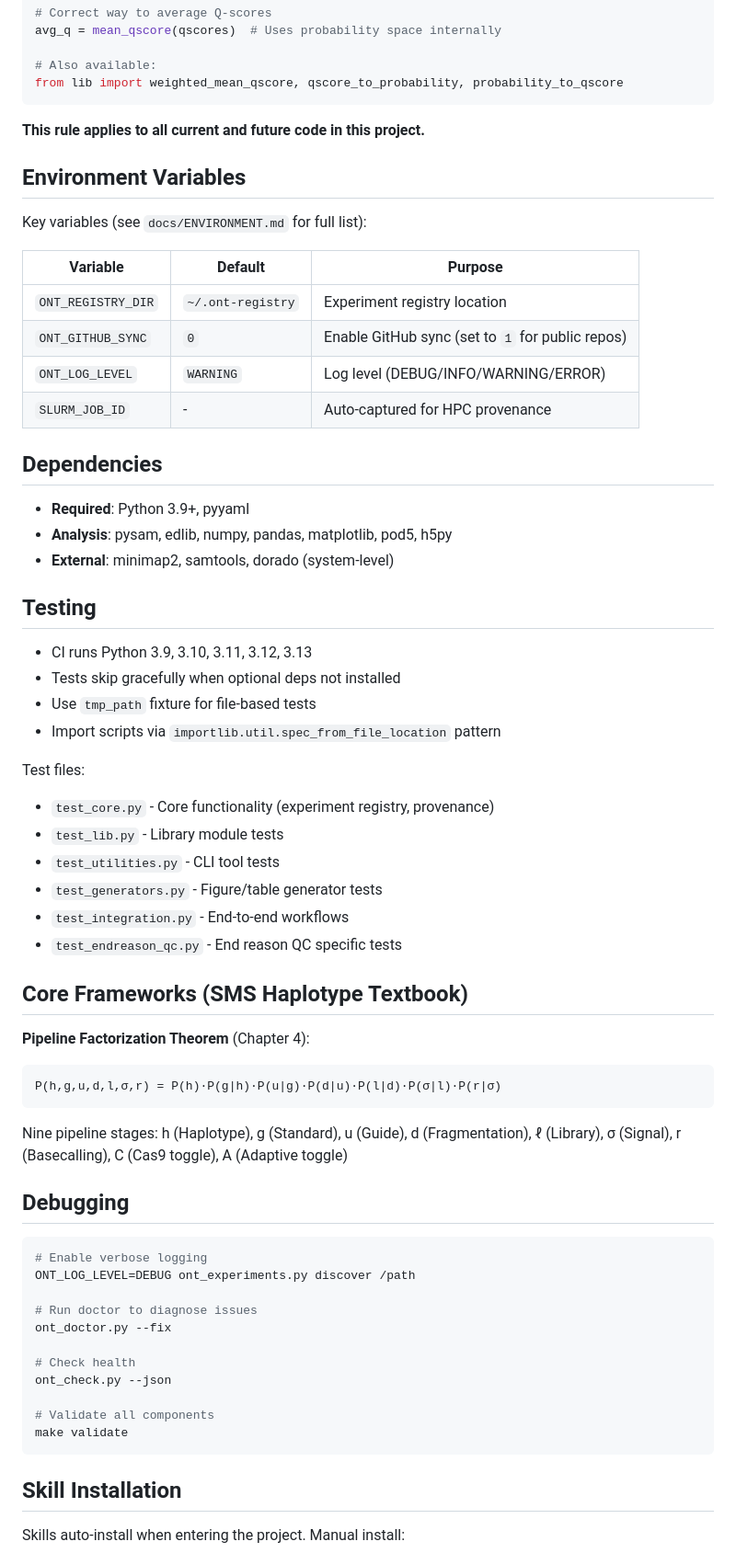
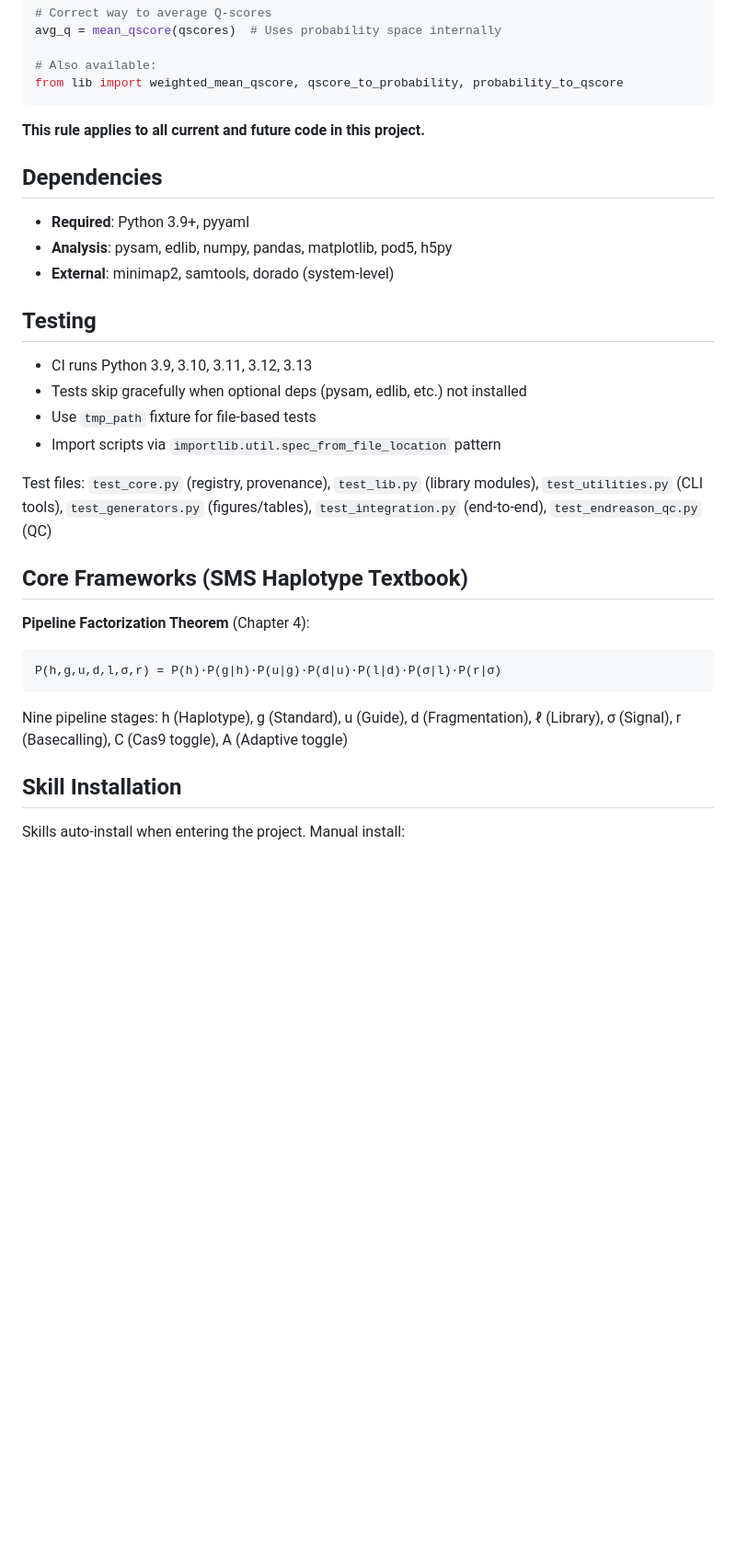
Before and after one commit to Single-Molecule-Sequencing/ont-ecosystem, a Markdown page: CLAUDE.md, the part around one of its changes. Shown at 92% size. Rendered like a GitHub page; blank space fills up the shorter version.

````diff
--- a/CLAUDE.md
+++ b/CLAUDE.md
@@ -224,17 +161,6 @@ from lib import weighted_mean_qscore, qscore_to_probability, probability_to_qsco
 
 **This rule applies to all current and future code in this project.**
 
-## Environment Variables
-
-Key variables (see `docs/ENVIRONMENT.md` for full list):
-
-| Variable | Default | Purpose |
-|----------|---------|---------|
-| `ONT_REGISTRY_DIR` | `~/.ont-registry` | Experiment registry location |
-| `ONT_GITHUB_SYNC` | `0` | Enable GitHub sync (set to `1` for public repos) |
-| `ONT_LOG_LEVEL` | `WARNING` | Log level (DEBUG/INFO/WARNING/ERROR) |
-| `SLURM_JOB_ID` | - | Auto-captured for HPC provenance |
-
 ## Dependencies
 
 - **Required**: Python 3.9+, pyyaml
@@ -244,17 +170,11 @@ Key variables (see `docs/ENVIRONMENT.md` for full list):
 ## Testing
 
 - CI runs Python 3.9, 3.10, 3.11, 3.12, 3.13
-- Tests skip gracefully when optional deps not installed
+- Tests skip gracefully when optional deps (pysam, edlib, etc.) not installed
 - Use `tmp_path` fixture for file-based tests
 - Import scripts via `importlib.util.spec_from_file_location` pattern
 
-Test files:
-- `test_core.py` - Core functionality (experiment registry, provenance)
-- `test_lib.py` - Library module tests
-- `test_utilities.py` - CLI tool tests
-- `test_generators.py` - Figure/table generator tests
-- `test_integration.py` - End-to-end workflows
-- `test_endreason_qc.py` - End reason QC specific tests
+Test files: `test_core.py` (registry, provenance), `test_lib.py` (library modules), `test_utilities.py` (CLI tools), `test_generators.py` (figures/tables), `test_integration.py` (end-to-end), `test_endreason_qc.py` (QC)
 
 ## Core Frameworks (SMS Haplotype Textbook)
 
@@ -264,22 +184,6 @@ P(h,g,u,d,l,σ,r) = P(h)·P(g|h)·P(u|g)·P(d|u)·P(l|d)·P(σ|l)·P(r|σ)
 ```
 
 Nine pipeline stages: h (Haplotype), g (Standard), u (Guide), d (Fragmentation), ℓ (Library), σ (Signal), r (Basecalling), C (Cas9 toggle), A (Adaptive toggle)
-
-## Debugging
-
-```bash
-# Enable verbose logging
-ONT_LOG_LEVEL=DEBUG ont_experiments.py discover /path
-
-# Run doctor to diagnose issues
-ont_doctor.py --fix
-
-# Check health
-ont_check.py --json
-
-# Validate all components
-make validate
-```
 
 ## Skill Installation
 
````
Also changed, not shown: other parts of CLAUDE.md (+23 -86 lines).
